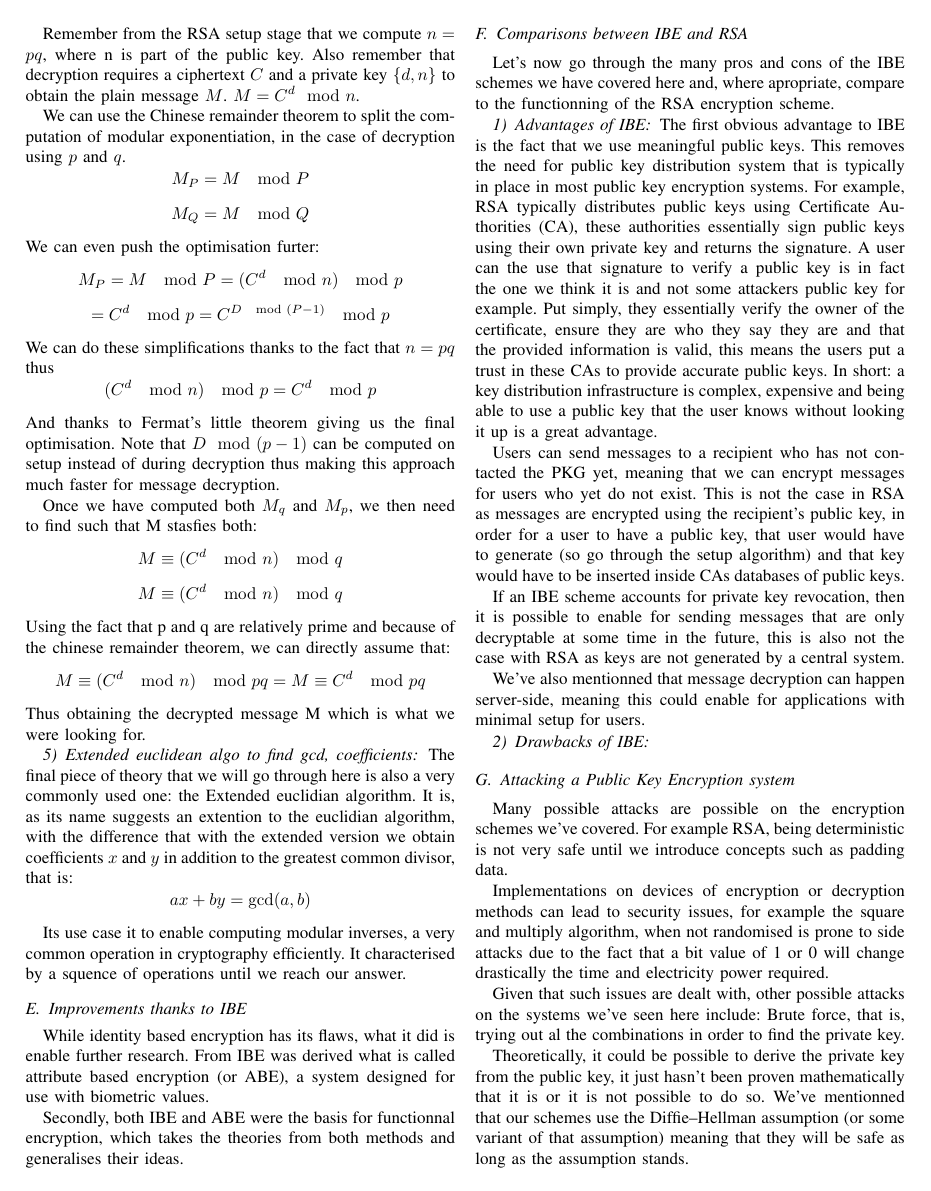
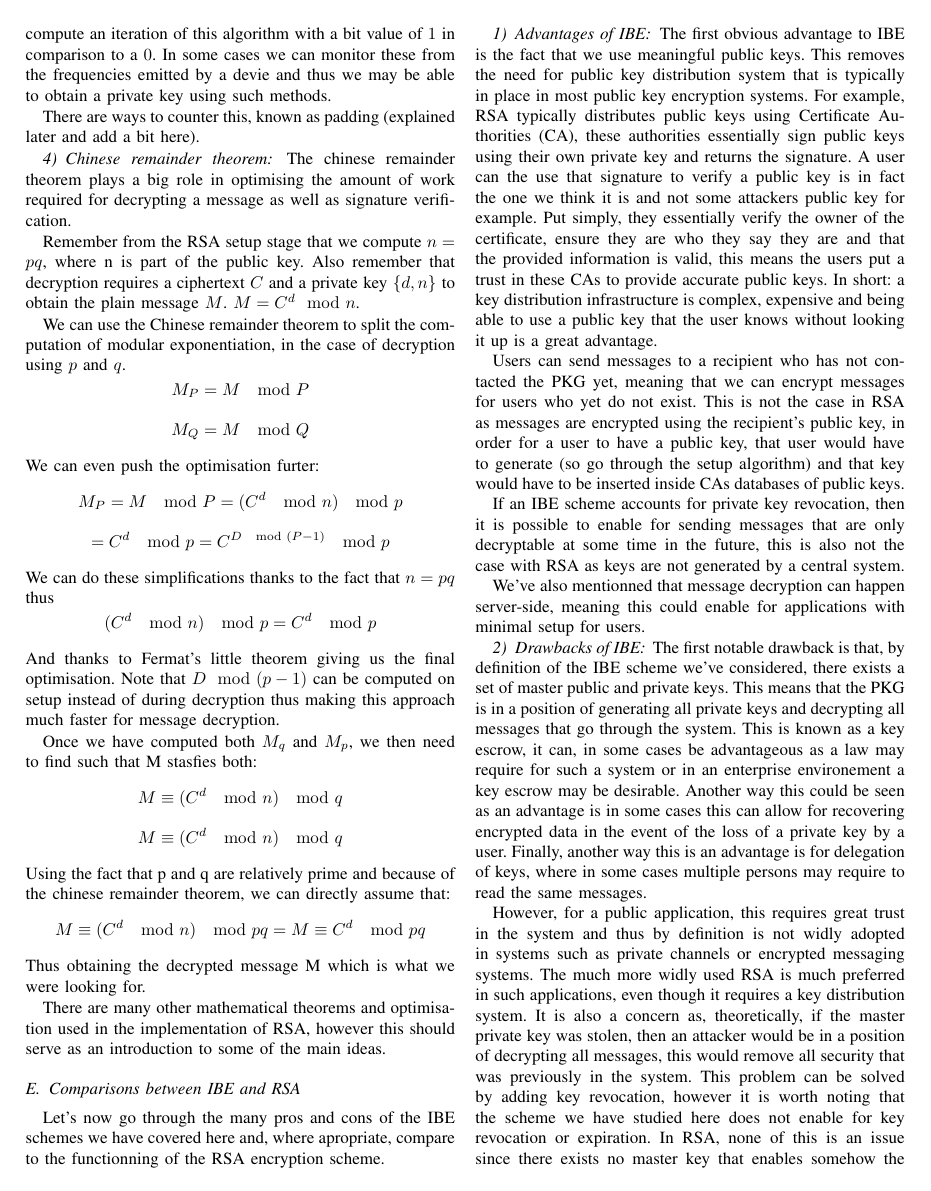
Before and after one commit to PetitSamuel/IBE_essay, a LaTeX paper (essay.tex): page 5 of 6. Compiled offline with pdfLaTeX.

Commit message:
adding references and intro/conclusion

```diff
--- a/essay.tex
+++ b/essay.tex
@@ -514,29 +522,10 @@ chinese remainder theorem, we can directly assume that:
 Thus obtaining the decrypted message M which is what we were looking for.
 
 
-\subsubsection{Extended euclidean algo to find gcd, coefficients}
-The final piece of theory that we will go through here is also a very
-commonly used one: the Extended euclidian algorithm. It is,
-as its name suggests an extention to the euclidian algorithm, with
-the difference that with the extended version we obtain coefficients
-$x$ and $y$ in addition to the greatest common divisor, that is:
-\begin{equation*}
-    ax + by = \gcd(a,b)
-\end{equation*}
+There are many other mathematical theorems and optimisation
+used in the implementation of RSA, however this should serve as an introduction
+to some of the main ideas.
 
-Its use case it to enable computing modular inverses, a very common operation in
-cryptography efficiently. It characterised by a squence of operations until we reach
-our answer.
-
-\subsection{Improvements thanks to IBE}
-While identity based encryption has its flaws, what it did
-is enable further research. From IBE was derived what is called
-attribute based encryption (or ABE), a system designed
-for use with biometric values.
-
-
-Secondly, both IBE and ABE were the basis for functionnal encryption,
-which takes the theories from both methods and generalises their ideas.
 
 \subsection{Comparisons between IBE and RSA}
 Let's now go through the many pros and cons of the IBE schemes we
@@ -575,3 +564,28 @@ this could enable for applications with minimal setup for users.
 
 
 \subsubsection{Drawbacks of IBE}
+The first notable drawback is that, by definition of the
+IBE scheme we've considered, there exists a set of master
+public and private keys. This means that the PKG is in a position
+of generating all private keys and decrypting all messages that go through
+the system. This is known as a key escrow, it can, in some cases
+be advantageous as a law may require for such a system or in an
+enterprise environement a key escrow may be desirable. Another
+way this could be seen as an advantage is in some cases this can allow
+for recovering encrypted data in the event of the loss of a private key by a user.
+Finally, another way this is an advantage is for delegation of keys, where in some
+cases multiple persons may require to read the same messages.
+
+
+However, for a public application, this requires great trust in the system
+and thus by definition is not widly adopted in systems such as
+private channels or encrypted messaging systems. The much more
+widly used RSA is much preferred in such applications, even though it requires
+a key distribution system.
+It is also a concern as, theoretically, if the master private key was stolen,
+then an attacker would be in a position of decrypting all messages, this
+would remove all security that was previously in the system. This problem
+can be solved by adding key revocation, however it is worth noting that the
+scheme we have studied here does not enable for key revocation or expiration.
+In RSA, none of this is an issue since there exists no master key that enables
+somehow the decryption of all messages, in fact, in RSA if a single key is cracked,
```
Also changed, not shown: essay.pdf, essay.tex (91 more changed lines).
